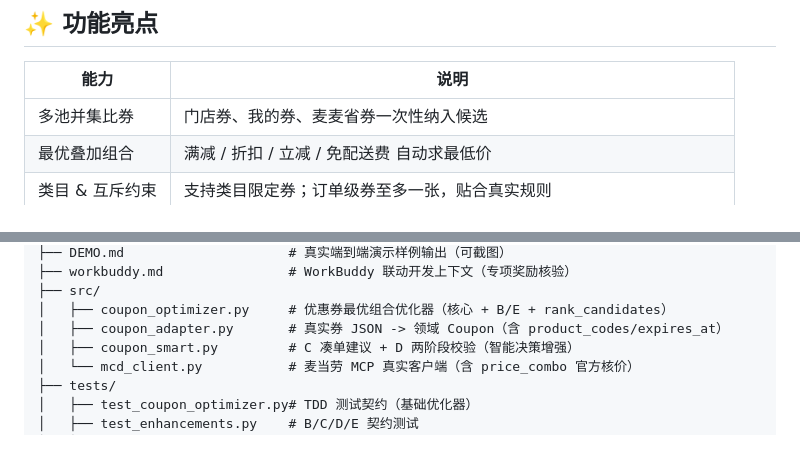
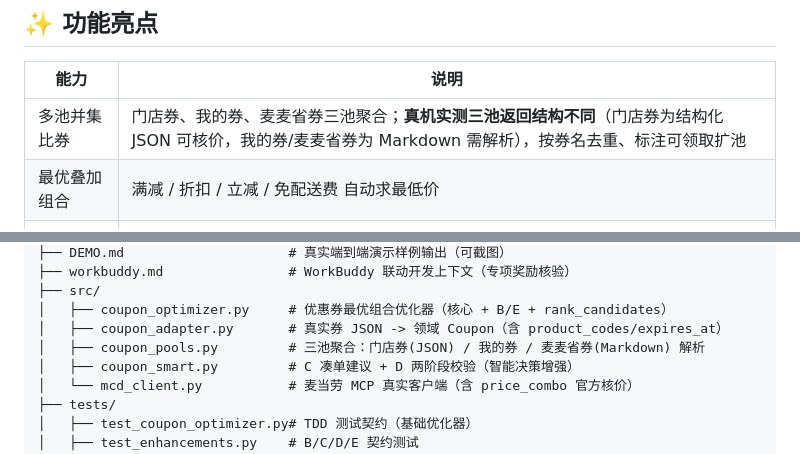
Before and after one commit to kedamano/MC_mcd-money-saver, a Markdown page: README.md, 2 parts joined by grey strips. Rendered like a GitHub page.

Commit message:
feat: README.md

```diff
--- a/README.md
+++ b/README.md
@@ -94,7 +94,7 @@ flowchart LR
 
 | 能力 | 说明 |
 |---|---|
-| 多池并集比券 | 门店券、我的券、麦麦省券一次性纳入候选 |
+| 多池并集比券 | 门店券、我的券、麦麦省券三池聚合；**真机实测三池返回结构不同**（门店券为结构化 JSON 可核价，我的券/麦麦省券为 Markdown 需解析），按券名去重、标注可领取扩池 |
 | 最优叠加组合 | 满减 / 折扣 / 立减 / 免配送费 自动求最低价 |
 | 类目 & 互斥约束 | 支持类目限定券；订单级券至多一张，贴合真实规则 |
 | 🅱️ **产品级绑定** | 券按 `product_codes` 精确匹配，错配自动失效（券锁定商品也能正确处理）|
@@ -177,6 +177,7 @@ mcd-money-saver/
 ├── src/
 │   ├── coupon_optimizer.py     # 优惠券最优组合优化器（核心 + B/E + rank_candidates）
 │   ├── coupon_adapter.py       # 真实券 JSON -> 领域 Coupon（含 product_codes/expires_at）
+│   ├── coupon_pools.py         # 三池聚合：门店券(JSON) / 我的券 / 麦麦省券(Markdown) 解析
 │   ├── coupon_smart.py         # C 凑单建议 + D 两阶段校验（智能决策增强）
 │   └── mcd_client.py           # 麦当劳 MCP 真实客户端（含 price_combo 官方核价）
 ├── tests/
```
